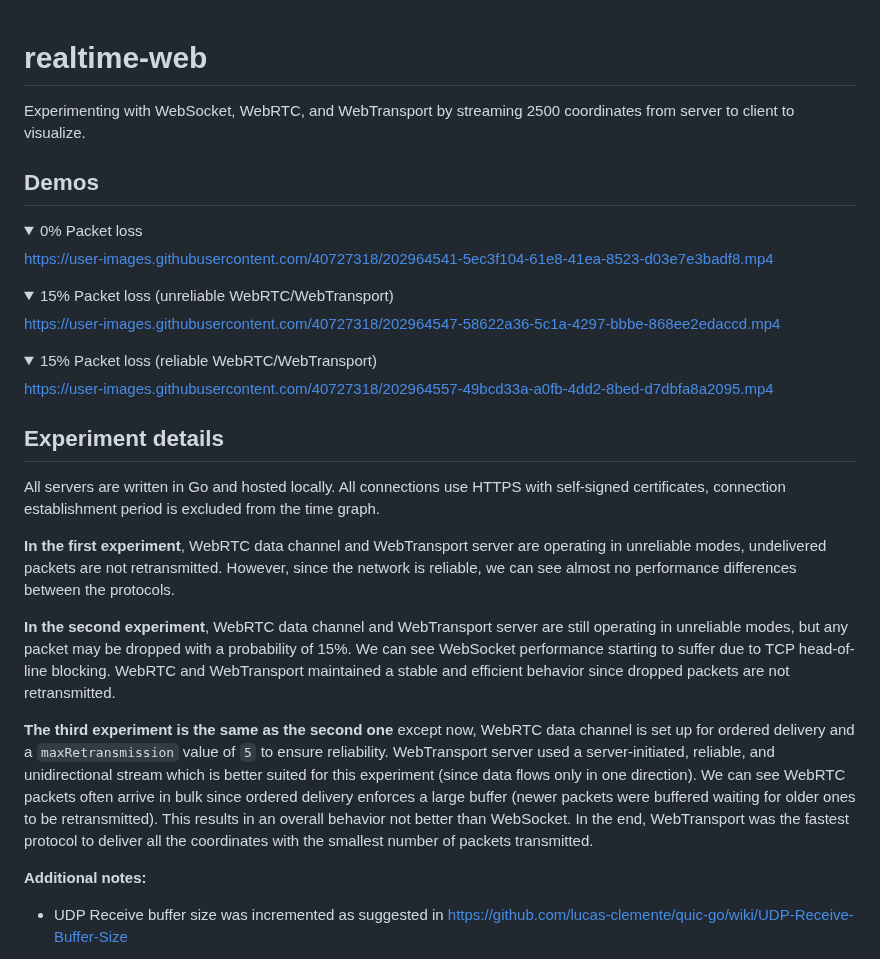
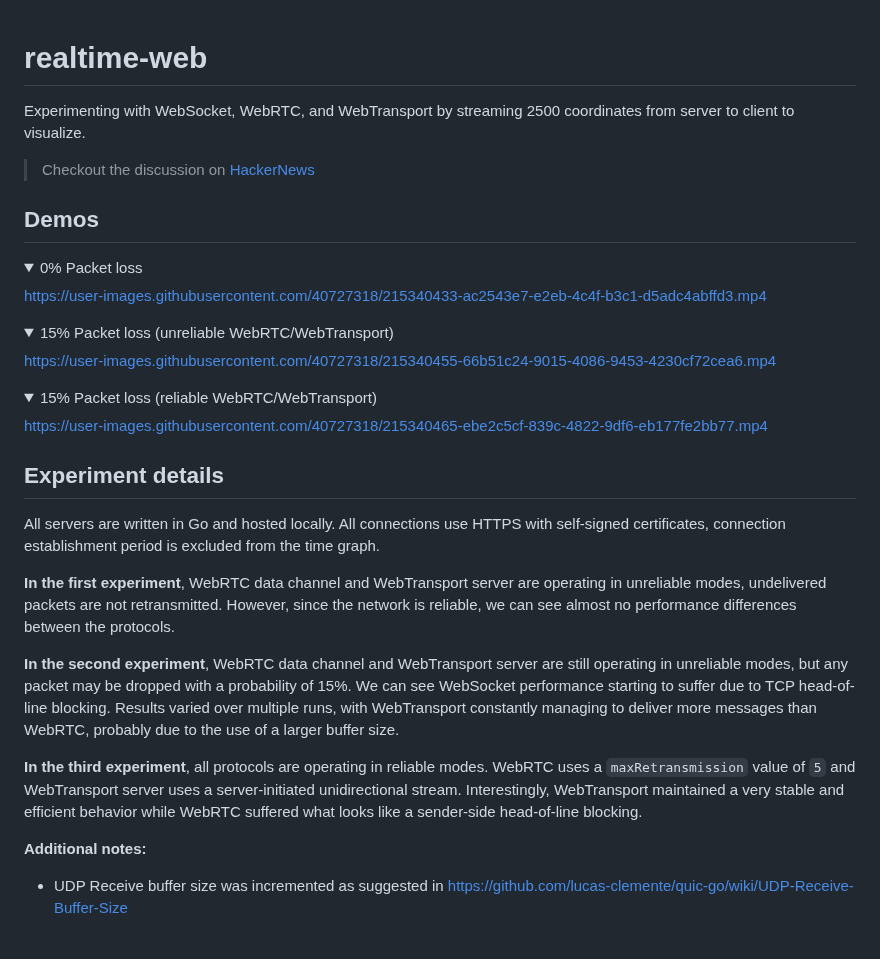
Before and after one commit to Sh3b0/realtime-web, a Markdown page: README.md, the part around the change. Rendered like a GitHub page; folded sections open.

```diff
--- a/README.md
+++ b/README.md
@@ -1,27 +1,27 @@
 # realtime-web
-
 Experimenting with WebSocket, WebRTC, and WebTransport by streaming 2500 coordinates from server to client to visualize.
+> Checkout the discussion on [HackerNews](https://news.ycombinator.com/item?id=34137974)
 
 ## Demos
 
 <details>
 <summary>0% Packet loss</summary>
 
-https://user-images.githubusercontent.com/40727318/202964541-5ec3f104-61e8-41ea-8523-d03e7e3badf8.mp4
+https://user-images.githubusercontent.com/40727318/215340433-ac2543e7-e2eb-4c4f-b3c1-d5adc4abffd3.mp4
 
 </details>
 
 <details>
 <summary>15% Packet loss (unreliable WebRTC/WebTransport)</summary>
 
-https://user-images.githubusercontent.com/40727318/202964547-58622a36-5c1a-4297-bbbe-868ee2edaccd.mp4
+https://user-images.githubusercontent.com/40727318/215340455-66b51c24-9015-4086-9453-4230cf72cea6.mp4
 
 </details>
 
 <details>
 <summary>15% Packet loss (reliable WebRTC/WebTransport)</summary>
 
-https://user-images.githubusercontent.com/40727318/202964557-49bcd33a-a0fb-4dd2-8bed-d7dbfa8a2095.mp4
+https://user-images.githubusercontent.com/40727318/215340465-ebe2c5cf-839c-4822-9df6-eb177fe2bb77.mp4
 
 </details>
 
@@ -31,9 +31,9 @@ All servers are written in Go and hosted locally. All connections use HTTPS with
 
 **In the first experiment**, WebRTC data channel and WebTransport server are operating in unreliable modes, undelivered packets are not retransmitted. However, since the network is reliable, we can see almost no performance differences between the protocols.
 
-**In the second experiment**, WebRTC data channel and WebTransport server are still operating in unreliable modes, but any packet may be dropped with a probability of 15%. We can see WebSocket performance starting to suffer due to TCP head-of-line blocking. WebRTC and WebTransport maintained a stable and efficient behavior since dropped packets are not retransmitted.
+**In the second experiment**, WebRTC data channel and WebTransport server are still operating in unreliable modes, but any packet may be dropped with a probability of 15%. We can see WebSocket performance starting to suffer due to TCP head-of-line blocking. Results varied over multiple runs, with WebTransport constantly managing to deliver more messages than WebRTC, probably due to the use of a larger buffer size.
 
-**The third experiment is the same as the second one** except now, WebRTC data channel is set up for ordered delivery and a `maxRetransmission` value of `5` to ensure reliability. WebTransport server used a server-initiated, reliable, and unidirectional stream which is better suited for this experiment (since data flows only in one direction). We can see WebRTC packets often arrive in bulk since ordered delivery enforces a large buffer (newer packets were buffered waiting for older ones to be retransmitted). This results in an overall behavior not better than WebSocket. In the end, WebTransport was the fastest protocol to deliver all the coordinates with the smallest number of packets transmitted.
+**In the third experiment**, all protocols are operating in reliable modes. WebRTC uses a `maxRetransmission` value of `5` and WebTransport server uses a server-initiated unidirectional stream. Interestingly, WebTransport maintained a very stable and efficient behavior while WebRTC suffered what looks like a sender-side head-of-line blocking.
 
 **Additional notes:**
 
```
